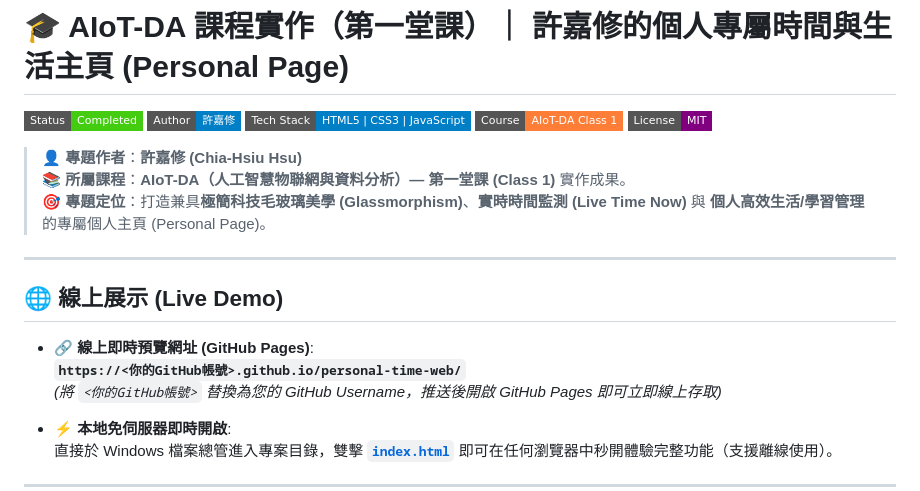
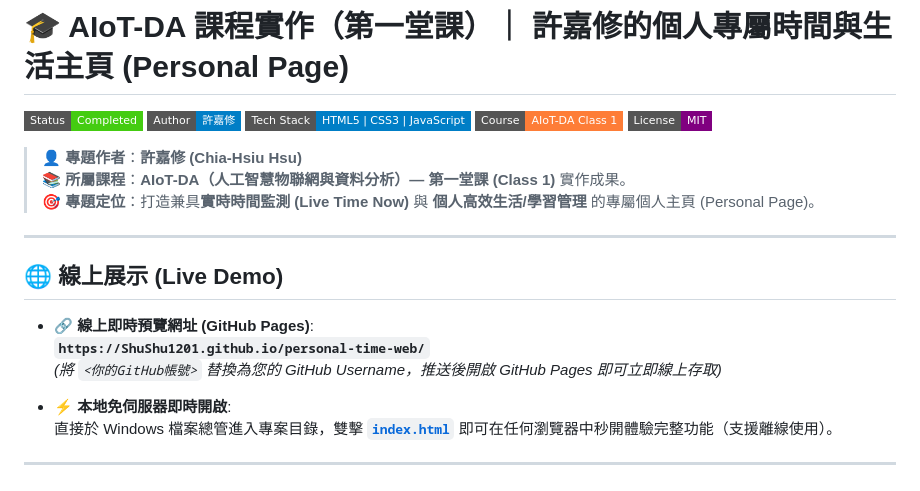
Before and after one commit to ShuShu1201/personal-time-web, a Markdown page: README.md, the part around the change. Drawn GitHub-style; badges without logos.

```diff
--- a/README.md
+++ b/README.md
@@ -8,14 +8,14 @@
 
 > 👤 **專題作者**：**許嘉修 (Chia-Hsiu Hsu)**
 > 📚 **所屬課程**：**AIoT-DA（人工智慧物聯網與資料分析）— 第一堂課 (Class 1)** 實作成果。
-> 🎯 **專題定位**：打造兼具**極簡科技毛玻璃美學 (Glassmorphism)**、**實時時間監測 (Live Time Now)** 與 **個人高效生活/學習管理** 的專屬個人主頁 (Personal Page)。
+> 🎯 **專題定位**：打造兼具**實時時間監測 (Live Time Now)** 與 **個人高效生活/學習管理** 的專屬個人主頁 (Personal Page)。
 
 ---
 
 ## 🌐 線上展示 (Live Demo)
 
 - 🔗 **線上即時預覽網址 (GitHub Pages)**:
-  **`https://<你的GitHub帳號>.github.io/personal-time-web/`**
+  **`https://ShuShu1201.github.io/personal-time-web/`**
   *(將 `<你的GitHub帳號>` 替換為您的 GitHub Username，推送後開啟 GitHub Pages 即可立即線上存取)*
 
 - ⚡ **本地免伺服器即時開啟**:
```
